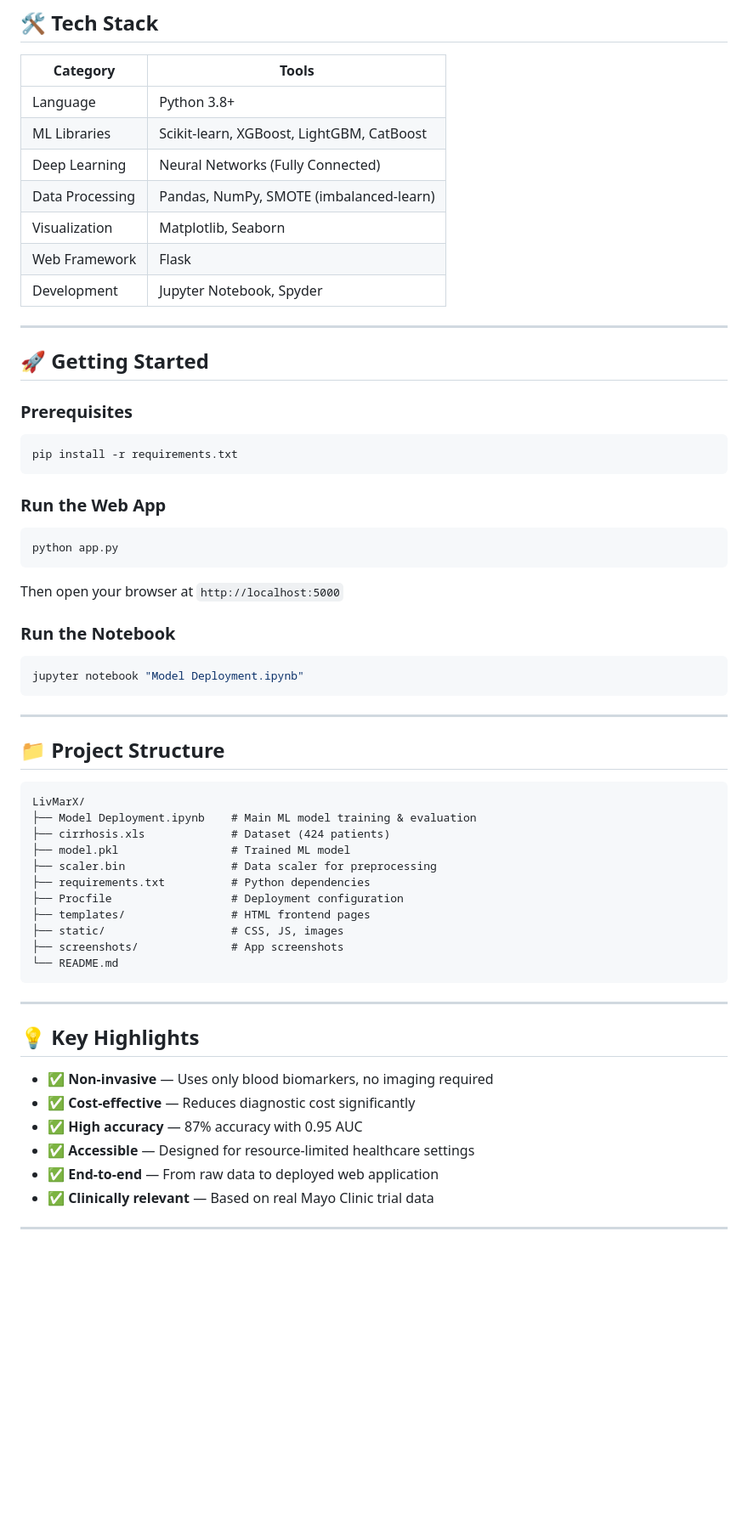
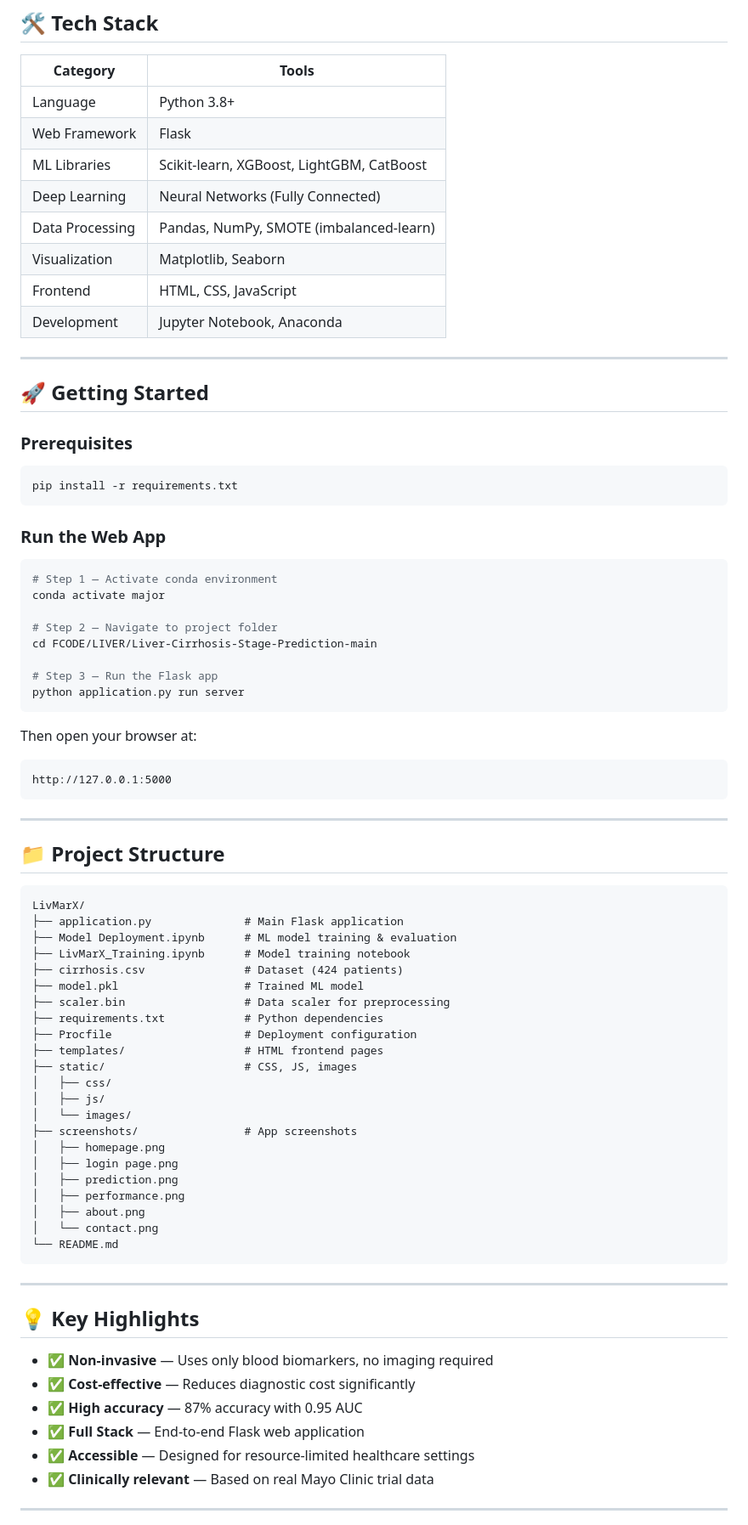
Before and after one commit to Ashwini08113/LivMarX-Liver-Cirrhosis-Prediction, a Markdown page: README.md, the part around one of its changes. Shown at 85% size. Drawn GitHub-style; blank space fills up the shorter version.

````diff
--- a/README.md
+++ b/README.md
@@ -65,12 +85,13 @@ Patient Blood Test → Data Preprocessing → Feature Engineering → ML Model
 | Category | Tools |
 |----------|-------|
 | Language | Python 3.8+ |
+| Web Framework | Flask |
 | ML Libraries | Scikit-learn, XGBoost, LightGBM, CatBoost |
 | Deep Learning | Neural Networks (Fully Connected) |
 | Data Processing | Pandas, NumPy, SMOTE (imbalanced-learn) |
 | Visualization | Matplotlib, Seaborn |
-| Web Framework | Flask |
-| Development | Jupyter Notebook, Spyder |
+| Frontend | HTML, CSS, JavaScript |
+| Development | Jupyter Notebook, Anaconda |
 
 ---
 
@@ -82,14 +103,21 @@ pip install -r requirements.txt
 ```
 
 ### Run the Web App
+
 ```bash
-python app.py
+# Step 1 — Activate conda environment
+conda activate major
+
+# Step 2 — Navigate to project folder
+cd FCODE/LIVER/Liver-Cirrhosis-Stage-Prediction-main
+
+# Step 3 — Run the Flask app
+python application.py run server
 ```
-Then open your browser at `http://localhost:5000`
 
-### Run the Notebook
-```bash
-jupyter notebook "Model Deployment.ipynb"
+Then open your browser at:
+```
+http://127.0.0.1:5000
 ```
 
 ---
@@ -98,15 +126,26 @@ jupyter notebook "Model Deployment.ipynb"
 
 ```
 LivMarX/
-├── Model Deployment.ipynb    # Main ML model training & evaluation
-├── cirrhosis.xls             # Dataset (424 patients)
-├── model.pkl                 # Trained ML model
-├── scaler.bin                # Data scaler for preprocessing
-├── requirements.txt          # Python dependencies
-├── Procfile                  # Deployment configuration
-├── templates/                # HTML frontend pages
-├── static/                   # CSS, JS, images
-├── screenshots/              # App screenshots
+├── application.py              # Main Flask application
+├── Model Deployment.ipynb      # ML model training & evaluation
+├── LivMarX_Training.ipynb      # Model training notebook
+├── cirrhosis.csv               # Dataset (424 patients)
+├── model.pkl                   # Trained ML model
+├── scaler.bin                  # Data scaler for preprocessing
+├── requirements.txt            # Python dependencies
+├── Procfile                    # Deployment configuration
+├── templates/                  # HTML frontend pages
+├── static/                     # CSS, JS, images
+│   ├── css/
+│   ├── js/
+│   └── images/
+├── screenshots/                # App screenshots
+│   ├── homepage.png
+│   ├── login page.png
+│   ├── prediction.png
+│   ├── performance.png
+│   ├── about.png
+│   └── contact.png
 └── README.md
 ```
 
@@ -117,8 +156,8 @@ LivMarX/
 - ✅ **Non-invasive** — Uses only blood biomarkers, no imaging required
 - ✅ **Cost-effective** — Reduces diagnostic cost significantly
 - ✅ **High accuracy** — 87% accuracy with 0.95 AUC
+- ✅ **Full Stack** — End-to-end Flask web application
 - ✅ **Accessible** — Designed for resource-limited healthcare settings
-- ✅ **End-to-end** — From raw data to deployed web application
 - ✅ **Clinically relevant** — Based on real Mayo Clinic trial data
 
 ---
````
Also changed, not shown: other parts of README.md (+25 -20 lines).
